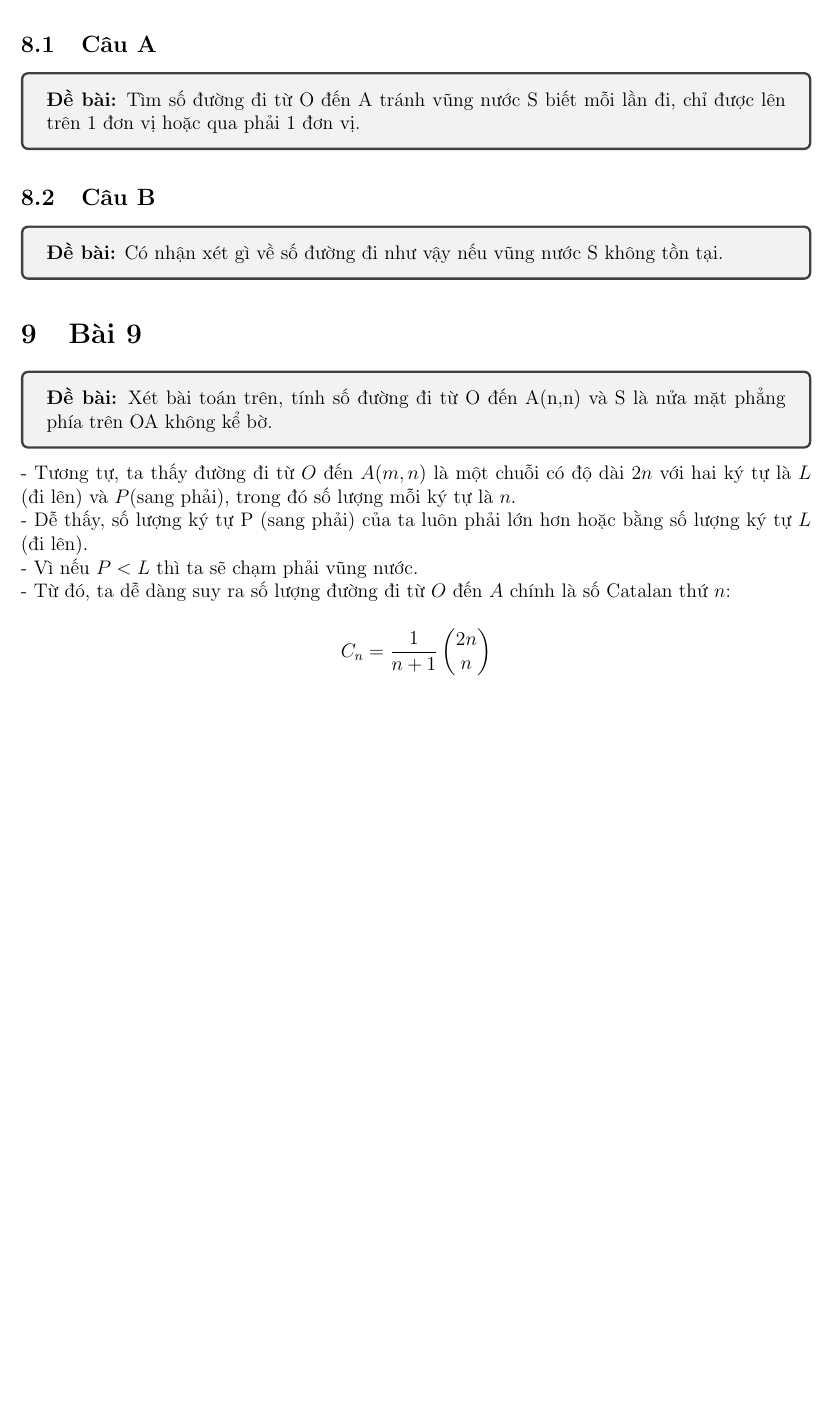
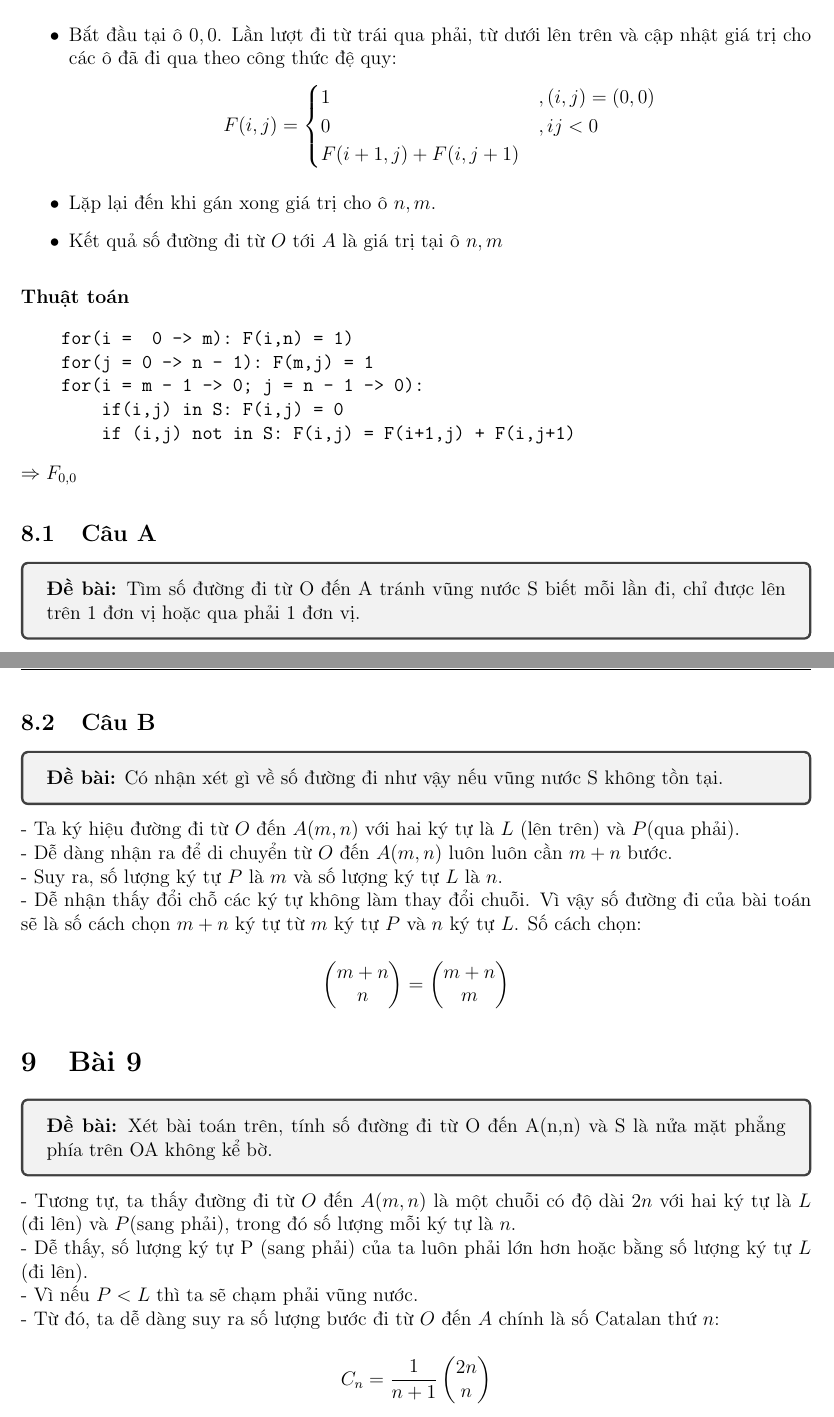
Before and after one commit to Ashpex/LaTex-KTCK-ToanToHop, a LaTeX document (tth.tex): part of page 13 of 16 before the commit and two parts of pages 14 and 15 of 18 after it, the two joined at a grey line, cut at the place of the change, the shorter picture padded with empty space. Compiled offline with pdfLaTeX.

Commit message:
ex6, ex8

```diff
--- a/tth.tex
+++ b/tth.tex
@@ -607,6 +666,30 @@
     {\includegraphics[width=8cm]{7.png}}
 \end{center}
 
+\begin{itemize}
+    \item Bắt đầu tại ô \(0,0\). Lần lượt đi từ trái qua phải, từ dưới lên trên và cập nhật giá trị cho các ô đã đi qua theo công thức đệ quy:
+    \[ F(i,j) =
+    \begin{cases}
+        1     & , (i,j) = (0,0) \\
+        0     &, ij < 0 \\
+        F(i + 1,j) + F(i, j + 1)
+    \end{cases}
+    \]
+    \item Lặp lại đến khi gán xong giá trị cho ô \(n,m\).
+    \item Kết quả số đường đi từ \(O\) tới \(A\) là giá trị tại ô \(n,m\)
+\end{itemize}
+
+\subparagraph{Thuật toán}
+\begin{verbatim}
+    for(i =  0 -> m): F(i,n) = 1)
+    for(j = 0 -> n - 1): F(m,j) = 1
+    for(i = m - 1 -> 0; j = n - 1 -> 0):
+        if(i,j) in S: F(i,j) = 0
+        if (i,j) not in S: F(i,j) = F(i+1,j) + F(i,j+1)
+\end{verbatim}
+
+\(\Rightarrow F_{0,0}\)
+
 \subsection{Câu A}
 \begin{tcolorbox}
     \textbf{Đề bài:} Tìm số đường đi từ O đến A tránh vũng nước S biết mỗi lần đi, chỉ được lên trên 1 đơn vị hoặc qua phải 1 đơn vị.
@@ -616,6 +699,14 @@
     \textbf{Đề bài:} Có nhận xét gì về số đường đi như vậy nếu vũng nước S không tồn tại.
 \end{tcolorbox}
 
+- Ta ký hiệu đường đi từ \(O\) đến \(A(m,n)\) với hai ký tự là \(L\) (lên trên) và \(P\)(qua phải). \\
+- Dễ dàng nhận ra để di chuyển từ \(O\) đến \(A(m,n)\) luôn luôn cần \(m+n\) bước. \\
+- Suy ra, số lượng ký tự \(P\) là \(m\) và số lượng ký tự \(L\) là \(n\). \\
+- Dễ nhận thấy đổi chỗ các ký tự không làm thay đổi chuỗi. Vì vậy số đường đi của bài toán sẽ là số cách chọn \(m+n\) ký tự từ \(m\) ký tự \(P\) và \(n\) ký tự \(L\). Số cách chọn:
+
+\begin{equation*}
+    \begin{pmatrix} m + n \\ n \\ \end{pmatrix} = \begin{pmatrix} m + n \\ m \\ \end{pmatrix}
+\end{equation*}
 \section{Bài 9}
 \begin{tcolorbox}
     \textbf{Đề bài:} Xét bài toán trên, tính số đường đi từ O đến A(n,n) và S là nửa mặt phẳng phía trên OA không kể bờ.
@@ -624,7 +715,7 @@
 - Tương tự, ta thấy đường đi từ \(O\) đến \(A(m,n)\) là một chuỗi có độ dài \(2n\) với hai ký tự là \(L\) (đi lên) và \(P\)(sang phải), trong đó số lượng mỗi ký tự là \(n\). \\
 - Dễ thấy, số lượng ký tự P (sang phải) của ta luôn phải lớn hơn hoặc bằng số lượng ký tự \(L\) (đi lên). \\
 - Vì nếu \(P < L\) thì ta sẽ chạm phải vũng nước. \\
-- Từ đó, ta dễ dàng suy ra số lượng đường đi từ \(O\) đến \(A\) chính là số Catalan thứ \(n\):
+- Từ đó, ta dễ dàng suy ra số lượng bước đi từ \(O\) đến \(A\) chính là số Catalan thứ \(n\):
 
 \begin{equation*}
     C_{n} = \frac{1}{n+1}\begin{pmatrix} 2n \\ n \\ \end{pmatrix}
```
Also changed, not shown: tth.pdf, tth.tex (63 more changed lines), 5 other files.
